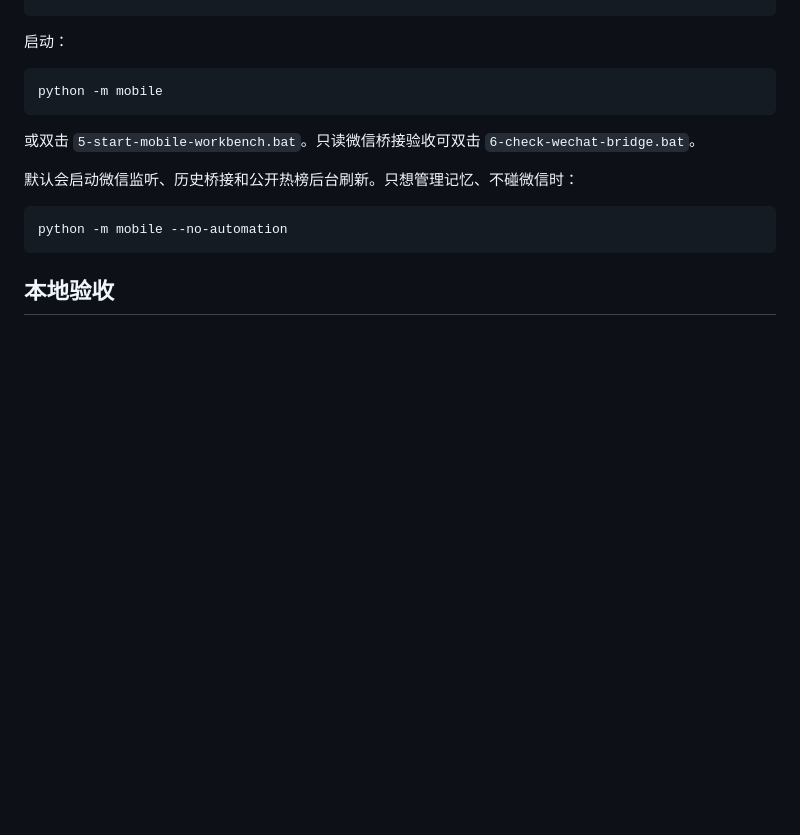
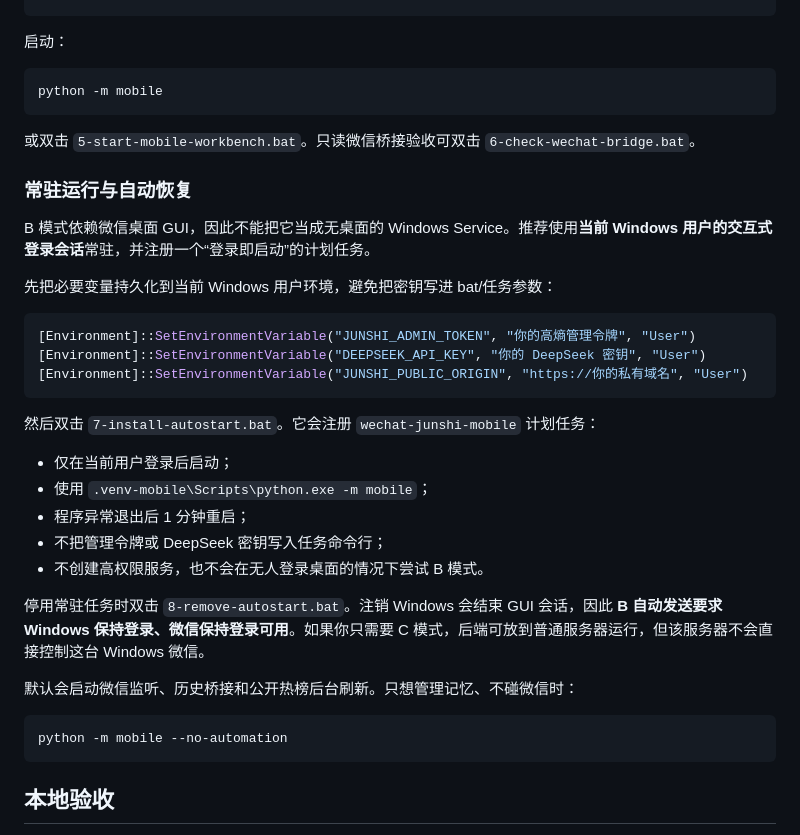
Before and after one commit to plutoczm/wechat-junshi, a Markdown page: MOBILE.md, the part around the change. GitHub-like rendering; blank space fills up the shorter version.

Commit message:
docs: add unattended interactive Windows deployment

````diff
--- a/MOBILE.md
+++ b/MOBILE.md
@@ -142,6 +142,28 @@ python -m mobile
 
 或双击 `5-start-mobile-workbench.bat`。只读微信桥接验收可双击 `6-check-wechat-bridge.bat`。
 
+### 常驻运行与自动恢复
+
+B 模式依赖微信桌面 GUI，因此不能把它当成无桌面的 Windows Service。推荐使用**当前 Windows 用户的交互式登录会话**常驻，并注册一个“登录即启动”的计划任务。
+
+先把必要变量持久化到当前 Windows 用户环境，避免把密钥写进 bat/任务参数：
+
+```powershell
+[Environment]::SetEnvironmentVariable("JUNSHI_ADMIN_TOKEN", "你的高熵管理令牌", "User")
+[Environment]::SetEnvironmentVariable("DEEPSEEK_API_KEY", "你的 DeepSeek 密钥", "User")
+[Environment]::SetEnvironmentVariable("JUNSHI_PUBLIC_ORIGIN", "https://你的私有域名", "User")
+```
+
+然后双击 `7-install-autostart.bat`。它会注册 `wechat-junshi-mobile` 计划任务：
+
+- 仅在当前用户登录后启动；
+- 使用 `.venv-mobile\Scripts\python.exe -m mobile`；
+- 程序异常退出后 1 分钟重启；
+- 不把管理令牌或 DeepSeek 密钥写入任务命令行；
+- 不创建高权限服务，也不会在无人登录桌面的情况下尝试 B 模式。
+
+停用常驻任务时双击 `8-remove-autostart.bat`。注销 Windows 会结束 GUI 会话，因此 **B 自动发送要求 Windows 保持登录、微信保持登录可用**。如果你只需要 C 模式，后端可放到普通服务器运行，但该服务器不会直接控制这台 Windows 微信。
+
 默认会启动微信监听、历史桥接和公开热榜后台刷新。只想管理记忆、不碰微信时：
 
 ```powershell
````
